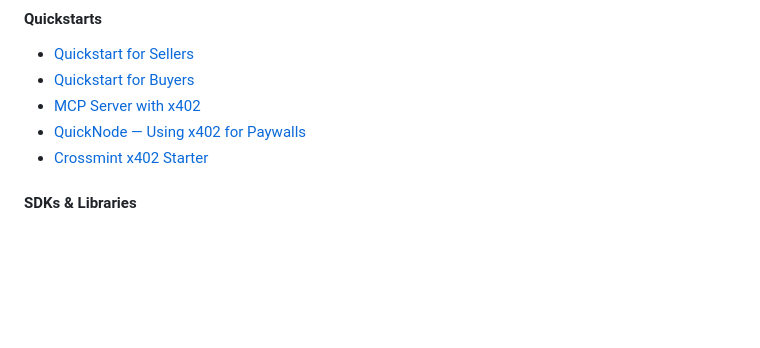
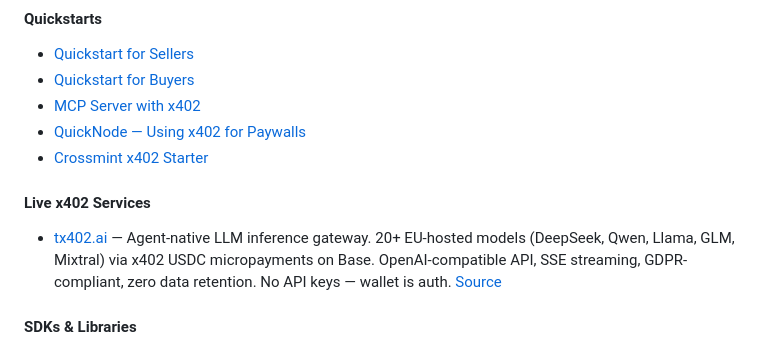
Before and after one commit to tsubasakong/awesome-agent-payments-protocol, a Markdown page: README.md, the part around the change. GitHub-like rendering; blank space fills up the shorter version.

Commit message:
Add tx402.ai — live x402 LLM inference service
Agent-native gateway for EU LLM inference via x402 USDC micropayments on Base.
Live at https://tx402.ai

```diff
--- a/README.md
+++ b/README.md
@@ -193,6 +193,10 @@
 - [MCP Server with x402](https://docs.cdp.coinbase.com/x402/mcp-server)
 - [QuickNode — Using x402 for Paywalls](https://www.quicknode.com/guides/infrastructure/how-to-use-x402-payment-required)
 - [Crossmint x402 Starter](https://github.com/Crossmint/crossmint-402-starter)
+
+#### Live x402 Services
+
+- [tx402.ai](https://tx402.ai) — Agent-native LLM inference gateway. 20+ EU-hosted models (DeepSeek, Qwen, Llama, GLM, Mixtral) via x402 USDC micropayments on Base. OpenAI-compatible API, SSE streaming, GDPR-compliant, zero data retention. No API keys — wallet is auth. [Source](https://github.com/Tensorix-ai/agent-gateway)
 
 #### SDKs & Libraries
 
```
